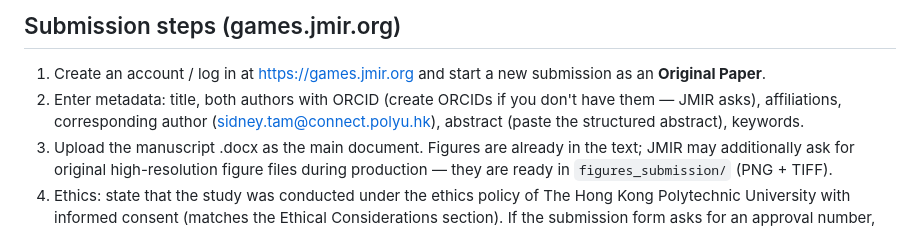
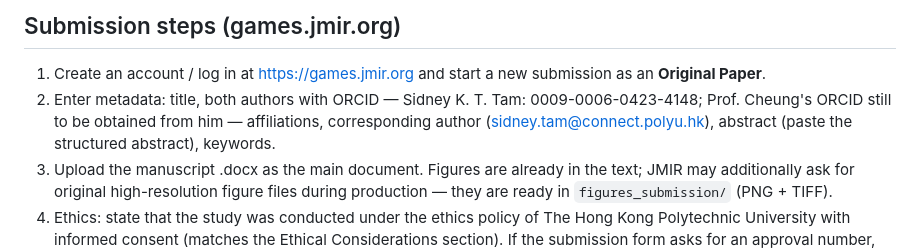
Before and after one commit to leicatam/gamification, a Markdown page: docs/papers/JMIR_SeriousGames_Submission_Guide.md, the part around the change. GitHub-like rendering.

Commit message:
Record author ORCID in JMIR submission guide
Co-Authored-By: Claude Fable 5 <noreply@anthropic.com>
Claude-Session: https://claude.ai/code/session_01KoT3i8geZspYBMMKVYJUTG

```diff
--- a/docs/papers/JMIR_SeriousGames_Submission_Guide.md
+++ b/docs/papers/JMIR_SeriousGames_Submission_Guide.md
@@ -27,8 +27,9 @@ content identical to the verified R2 statistics, restructured to JMIR).
 
 1. Create an account / log in at https://games.jmir.org and start a new
    submission as an **Original Paper**.
-2. Enter metadata: title, both authors with ORCID (create ORCIDs if you
-   don't have them — JMIR asks), affiliations, corresponding author
+2. Enter metadata: title, both authors with ORCID — Sidney K. T. Tam:
+   0009-0006-0423-4148; Prof. Cheung's ORCID still to be obtained from
+   him — affiliations, corresponding author
    (sidney.tam@connect.polyu.hk), abstract (paste the structured
    abstract), keywords.
 3. Upload the manuscript .docx as the main document. Figures are already
```
